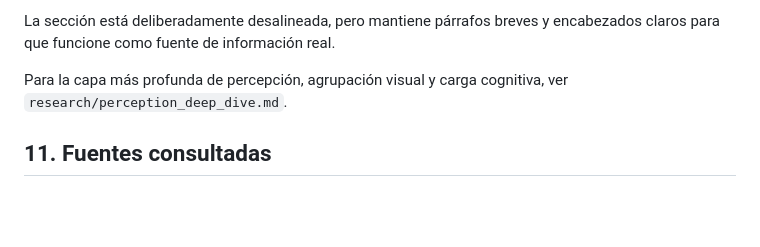
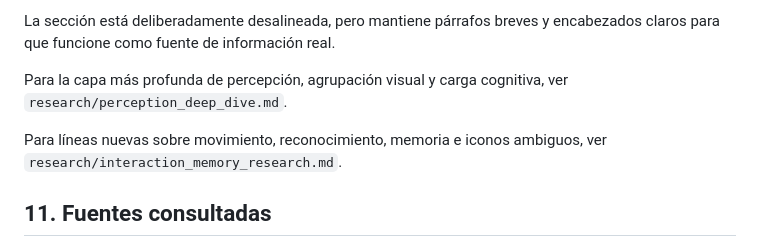
Before and after one commit to kali-sandin/the-toc-project, a Markdown page: research/toc_patterns.md, the part around the change. GitHub-like rendering; blank space fills up the shorter version.

```diff
--- a/research/toc_patterns.md
+++ b/research/toc_patterns.md
@@ -111,6 +111,8 @@ La sección está deliberadamente desalineada, pero mantiene párrafos breves y
 
 Para la capa más profunda de percepción, agrupación visual y carga cognitiva, ver `research/perception_deep_dive.md`.
 
+Para líneas nuevas sobre movimiento, reconocimiento, memoria e iconos ambiguos, ver `research/interaction_memory_research.md`.
+
 ## 11. Fuentes consultadas
 - Laws of UX — **Von Restorff Effect**: aislamiento visual y memoria de elementos distintivos.
 - Laws of UX — **Aesthetic-Usability Effect**: relación entre percepción estética y tolerancia a fricciones de uso.
```
Also changed, not shown: README.md (+12 -2 lines), research/interaction_memory_research.md (added, +100 -0 lines).
